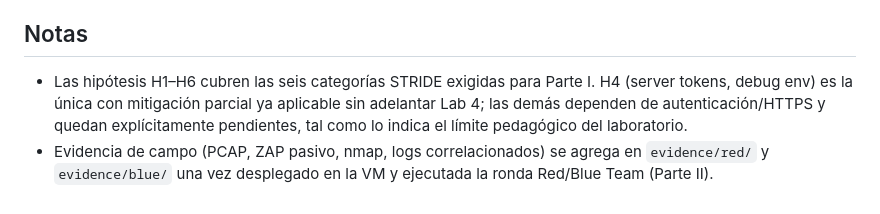
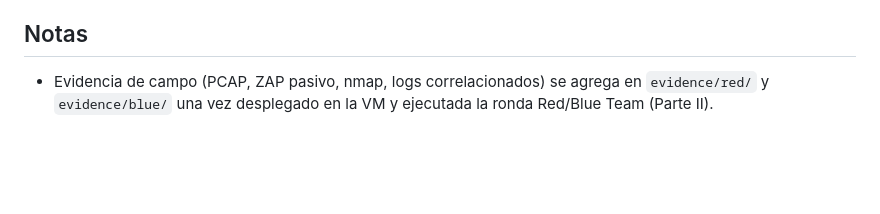
Before and after one commit to BrayanLoaiza-JuanGuayazan-FDSI/Lab3-FDSI, a Markdown page: risk-register.md, the part around one of its changes. Drawn GitHub-style; blank space fills up the shorter version.

Commit message:
docs(threat-model): remove STRIDE table from risk-register.md, keep only in xlsx

```diff
--- a/risk-register.md
+++ b/risk-register.md
@@ -49,5 +44,4 @@
 
 ## Notas
 
-- Las hipótesis H1–H6 cubren las seis categorías STRIDE exigidas para Parte I. H4 (server tokens, debug env) es la única con mitigación parcial ya aplicable sin adelantar Lab 4; las demás dependen de autenticación/HTTPS y quedan explícitamente pendientes, tal como lo indica el límite pedagógico del laboratorio.
 - Evidencia de campo (PCAP, ZAP pasivo, nmap, logs correlacionados) se agrega en `evidence/red/` y `evidence/blue/` una vez desplegado en la VM y ejecutada la ronda Red/Blue Team (Parte II).
```
Also changed, not shown: other parts of risk-register.md (+4 -9 lines).
